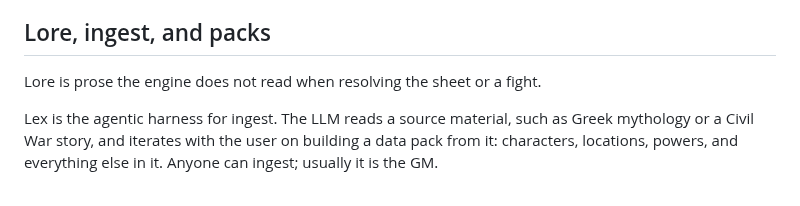
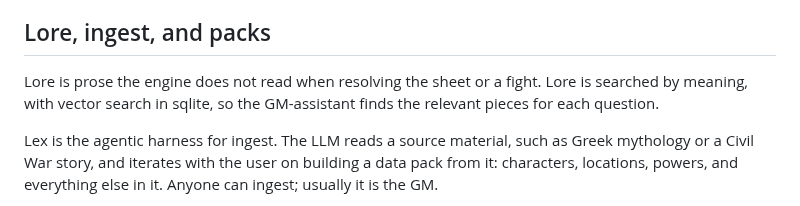
Before and after one commit to rschristopher/Lex, a Markdown page: docs/universal-system.md, the part around the change. Drawn GitHub-style.

Commit message:
Lore is searched by meaning with vector search in sqlite

```diff
--- a/docs/universal-system.md
+++ b/docs/universal-system.md
@@ -629,7 +629,7 @@ For any adventure material, the GM can show it or hide it, for every player or f
 
 ## Lore, ingest, and packs
 
-Lore is prose the engine does not read when resolving the sheet or a fight.
+Lore is prose the engine does not read when resolving the sheet or a fight. Lore is searched by meaning, with vector search in sqlite, so the GM-assistant finds the relevant pieces for each question.
 
 Lex is the agentic harness for ingest. The LLM reads a source material, such as Greek mythology or a Civil War story, and iterates with the user on building a data pack from it: characters, locations, powers, and everything else in it. Anyone can ingest; usually it is the GM.
 
```
